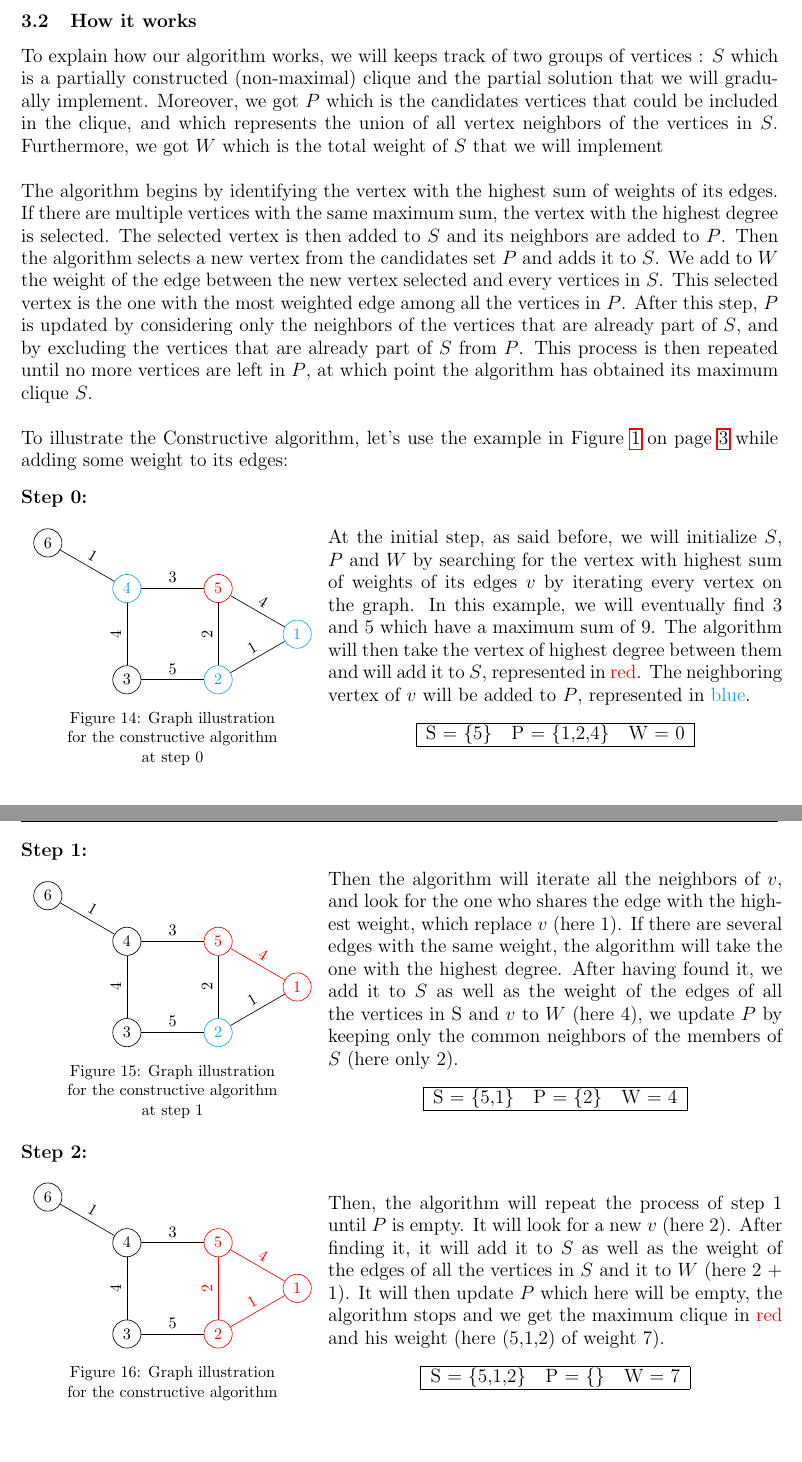
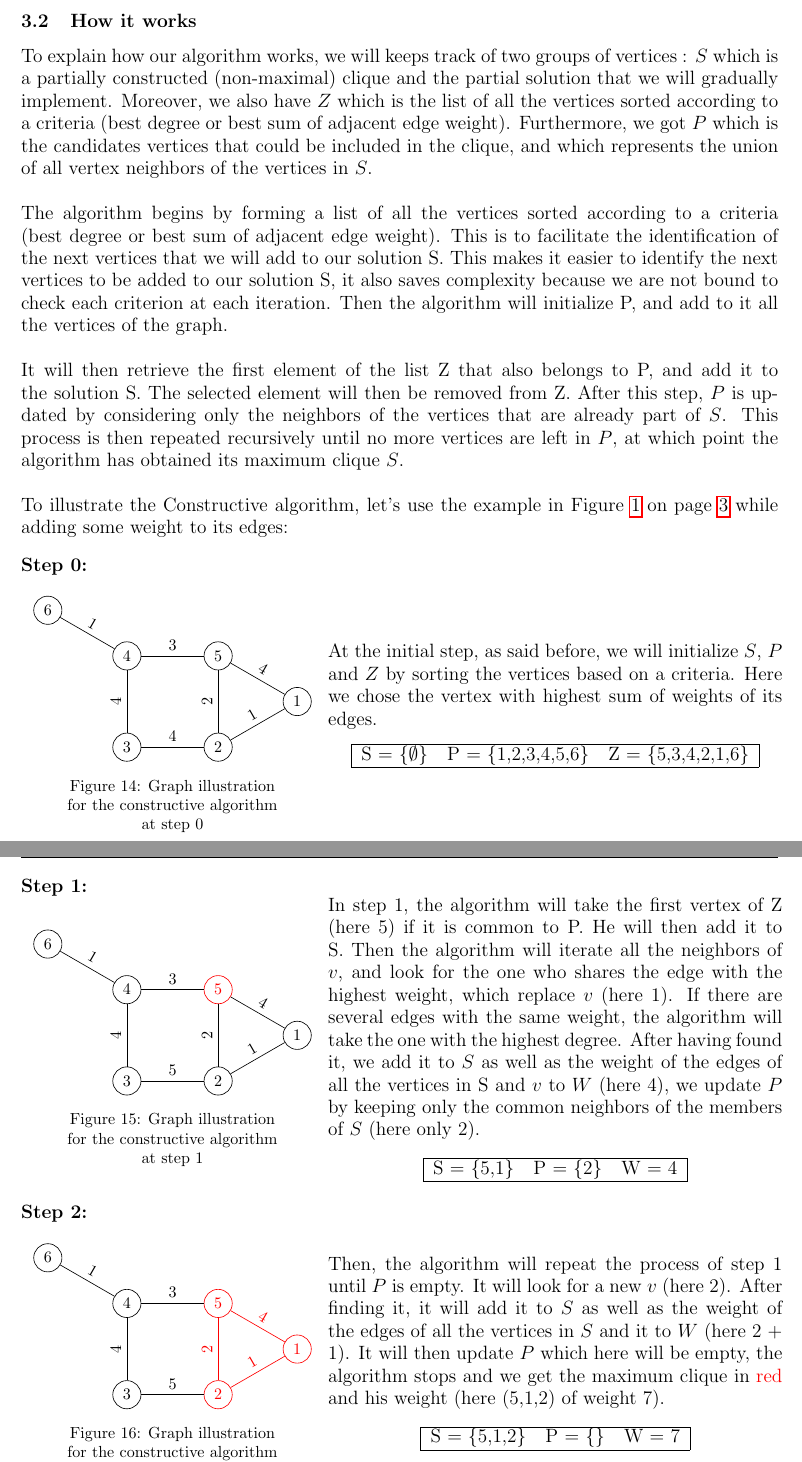
Before and after one commit to sehnryr/Final-Graph-Project-ISEN-CIR3, a LaTeX document (report/report.tex, which reads report/report_sections/constructive_mewc/how_it_works.tex): two parts of pages 17 and 18 of 25, joined at a grey line, cut so that both start at the same text, the shorter picture padded with empty space. Compiled offline with pdfLaTeX.

Commit message:
quelque changement à how it works

```diff
--- a/report/report_sections/constructive_mewc/how_it_works.tex
+++ b/report/report_sections/constructive_mewc/how_it_works.tex
@@ -2,9 +2,11 @@
 
 \subsection{How it works}
 
-    To explain how our algorithm works, we will keeps track of two groups of vertices : $S$ which is a partially constructed (non-maximal) clique and the partial solution that we will gradually implement. Moreover, we got $P$  which is the candidates vertices that could be included in the clique, and which represents the union of all vertex neighbors of the vertices in $S$. Furthermore, we got $W$ which is the total weight of $S$ that we will implement
+    To explain how our algorithm works, we will keeps track of two groups of vertices : $S$ which is a partially constructed (non-maximal) clique and the partial solution that we will gradually implement. Moreover, we also have $Z$ which is the list of all the vertices sorted according to a criteria (best degree or best sum of adjacent edge weight). Furthermore, we got $P$  which is the candidates vertices that could be included in the clique, and which represents the union of all vertex neighbors of the vertices in $S$.
     \\ \\
-    The algorithm begins by identifying the vertex with the highest sum of weights of its edges. If there are multiple vertices with the same maximum sum, the vertex with the highest degree is selected. The selected vertex is then added to $S$ and its neighbors are added to $P$. Then the algorithm selects a new vertex from the candidates set $P$ and adds it to $S$. We add to $W$ the weight of the edge between the new vertex selected and every vertices in $S$. This selected vertex is the one with the most weighted edge among all the vertices in $P$. After this step, $P$ is updated by considering only the neighbors of the vertices that are already part of $S$, and by excluding the vertices that are already part of $S$ from $P$. This process is then repeated until no more vertices are left in $P$, at which point the algorithm has obtained its maximum clique $S$.
+    The algorithm begins by forming a list of all the vertices sorted according to a criteria (best degree or best sum of adjacent edge weight). This is to facilitate the identification of the next vertices that we will add to our solution S. This makes it easier to identify the next vertices to be added to our solution S, it also saves complexity because we are not bound to check each criterion at each iteration. Then the algorithm will initialize P, and add to it all the vertices of the graph.
+    \\ \\
+    It will then retrieve the first element of the list Z that also belongs to P, and add it to the solution S. The selected element will then be removed from Z. After this step, $P$ is updated by considering only the neighbors of the vertices that are already part of $S$. This process is then repeated recursively until no more vertices are left in $P$, at which point the algorithm has obtained its maximum clique $S$.
     \\ \\
     To illustrate the Constructive algorithm, let's use the example in
     Figure \ref{fig:basic-graph-example} on page \pageref{fig:basic-graph-example} while adding some weight to its edges: \\
@@ -15,16 +17,16 @@
             \begin{figure}[H]
                 \centering
                 \begin{tikzpicture}[node distance=2cm]
-                    \node[circle, draw, Cerulean] (1) {1};
-                    \node[circle, draw, Cerulean] (2) at ([shift=(210:2)] 1) {2};
+                    \node[circle, draw] (1) {1};
+                    \node[circle, draw] (2) at ([shift=(210:2)] 1) {2};
                     \node[circle, draw] (3) [left of=2] {3};
-                    \node[circle, draw, Cerulean] (4) [above of=3] {4};
-                    \node[circle, draw, red] (5) [above of=2] {5};
+                    \node[circle, draw] (4) [above of=3] {4};
+                    \node[circle, draw] (5) [above of=2] {5};
                     \node[circle, draw] (6) at ([shift=(150:2)] 4) {6};
 
                     \draw  (1) -- (2) node[midway, above, sloped] {1};
                     \draw (1) -- (5) node[midway, above, sloped] {4};
-                    \draw (2) -- (3) node[midway, above, sloped] {5};
+                    \draw (2) -- (3) node[midway, above, sloped] {4};
                     \draw (2) -- (5) node[midway, above, sloped] {2};
                     \draw (3) -- (4) node[midway, above, sloped] {4};
                     \draw (4) -- (5) node[midway, above, sloped] {3};
@@ -35,12 +37,11 @@
             \end{figure}
         \end{minipage}
         \begin{minipage}{0.6\textwidth}
-            At the initial step, as said before, we will initialize $S$, $P$ and $W$ by searching for the vertex with highest sum of weights of its edges $v$ by iterating every vertex on the graph. In this example, we will eventually find 3 and 5 which have a maximum sum of 9. The algorithm will then take the vertex of highest degree between them and will add it to $S$, represented in \textcolor{red}{red}. The neighboring vertex of $v$ will be added to $P$, represented in \textcolor{Cerulean}{blue}.
-
+            At the initial step, as said before, we will initialize $S$, $P$ and $Z$ by sorting the vertices based on a criteria. Here we chose the vertex with highest sum of weights of its edges.
             \begin{center}
                 \begin{tabular}{|lll|}
                     \hline
-                    S = \{5\} & P = \{1,2,4\} & W = 0 \\
+                    S = \{$\emptyset$\} & P = \{1,2,3,4,5,6\} & Z = \{5,3,4,2,1,6\} \\
                     \hline
                 \end{tabular}
             \end{center}
@@ -55,15 +56,15 @@
             \begin{figure}[H]
                 \centering
                 \begin{tikzpicture}[node distance=2cm]
-                    \node[circle, draw, red] (1) {1};
-                    \node[circle, draw, Cerulean] (2) at ([shift=(210:2)] 1) {2};
+                    \node[circle, draw] (1) {1};
+                    \node[circle, draw] (2) at ([shift=(210:2)] 1) {2};
                     \node[circle, draw] (3) [left of=2] {3};
                     \node[circle, draw] (4) [above of=3] {4};
                     \node[circle, draw, red] (5) [above of=2] {5};
                     \node[circle, draw] (6) at ([shift=(150:2)] 4) {6};
 
                     \draw  (1) -- (2) node[midway, above, sloped] {1};
-                    \draw[red] (1) -- (5) node[midway, above, sloped] {4};
+                    \draw (1) -- (5) node[midway, above, sloped] {4};
                     \draw (2) -- (3) node[midway, above, sloped] {5};
                     \draw (2) -- (5) node[midway, above, sloped] {2};
                     \draw (3) -- (4) node[midway, above, sloped] {4};
@@ -75,6 +76,7 @@
             \end{figure}
         \end{minipage}
         \begin{minipage}{0.6\textwidth}
+            In step 1, the algorithm will take the first vertex of Z (here 5) if it is common to P. He will then add it to S.
             Then the algorithm will iterate all the neighbors of $v$, and look for the one who shares the edge with the highest weight, which replace $v$ (here 1). If there are several edges with the same weight, the algorithm will take the one with the highest degree. After having found it, we add it to $S$ as well as the weight of the edges of all the vertices in S and $v$ to $W$ (here 4), we update $P$ by keeping only the common neighbors of the members of $S$ (here only 2).
 
             \begin{center}
```
